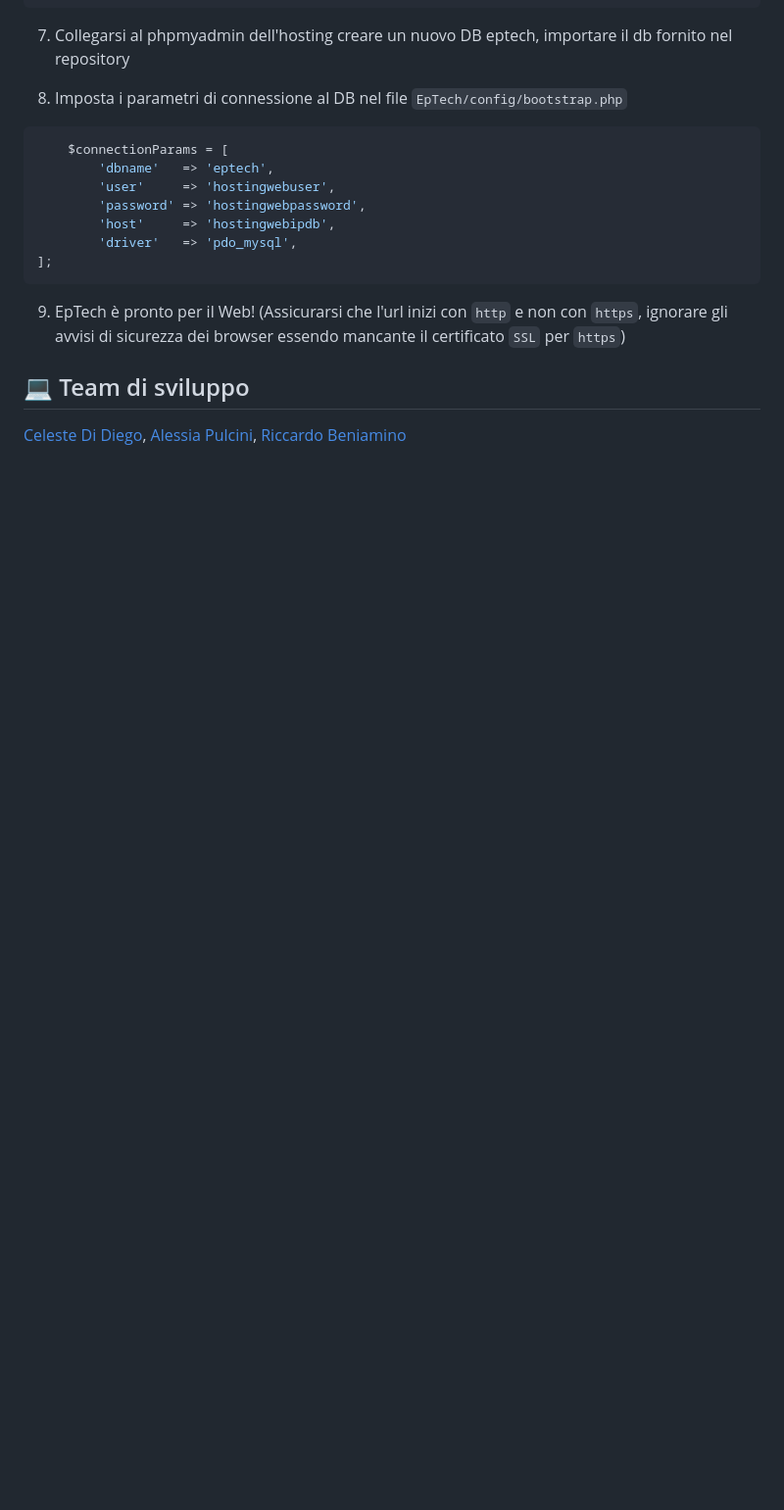
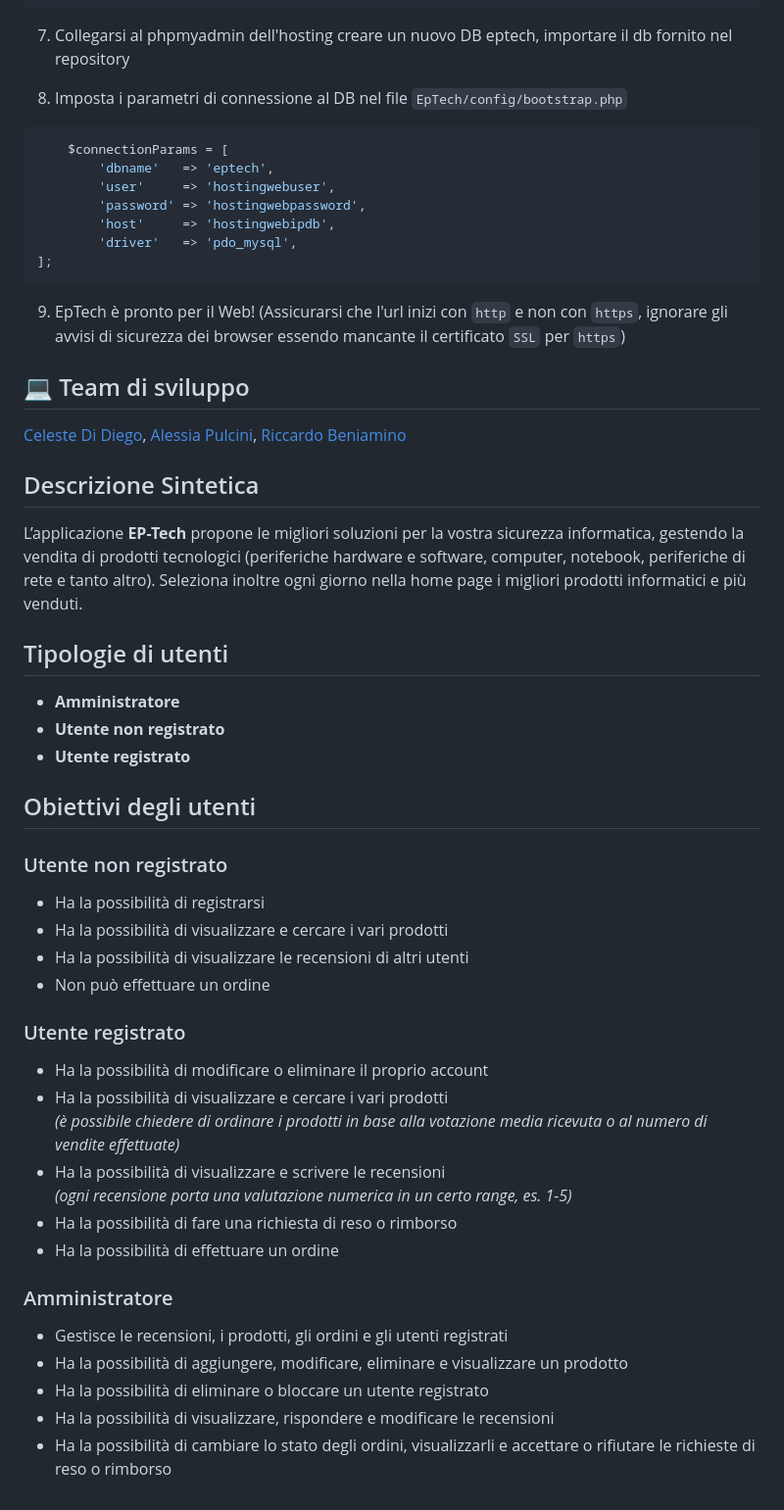
Before and after one commit to celestedidiego/EpTech, a Markdown page: README.md, the part around the change. Shown at 98% size. Rendered like a GitHub page; blank space fills up the shorter version.

Commit message:
aggiornato readme.md

```diff
--- a/README.md
+++ b/README.md
@@ -153,3 +153,37 @@ Essendo basato su Unix, i passaggi sono i medesimi di Linux, sostituire lampp co
 
 ## 💻 Team di sviluppo
 [Celeste Di Diego](https://github.com/celestedidiego), [Alessia Pulcini](https://github.com/alepulc), [Riccardo Beniamino](https://github.com/rickb3n)
+
+## Descrizione Sintetica
+
+L’applicazione **EP-Tech** propone le migliori soluzioni per la vostra sicurezza informatica, gestendo la vendita di prodotti tecnologici (periferiche hardware e software, computer, notebook, periferiche di rete e tanto altro). Seleziona inoltre ogni giorno nella home page i migliori prodotti informatici e più venduti.
+
+## Tipologie di utenti
+
+- **Amministratore**
+- **Utente non registrato**
+- **Utente registrato**
+
+## Obiettivi degli utenti
+
+### Utente non registrato
+- Ha la possibilità di registrarsi
+- Ha la possibilità di visualizzare e cercare i vari prodotti
+- Ha la possibilità di visualizzare le recensioni di altri utenti
+- Non può effettuare un ordine
+
+### Utente registrato
+- Ha la possibilità di modificare o eliminare il proprio account
+- Ha la possibilità di visualizzare e cercare i vari prodotti
+  *(è possibile chiedere di ordinare i prodotti in base alla votazione media ricevuta o al numero di vendite effettuate)*
+- Ha la possibilità di visualizzare e scrivere le recensioni
+  *(ogni recensione porta una valutazione numerica in un certo range, es. 1-5)*
+- Ha la possibilità di fare una richiesta di reso o rimborso
+- Ha la possibilità di effettuare un ordine
+
+### Amministratore
+- Gestisce le recensioni, i prodotti, gli ordini e gli utenti registrati
+- Ha la possibilità di aggiungere, modificare, eliminare e visualizzare un prodotto
+- Ha la possibilità di eliminare o bloccare un utente registrato
+- Ha la possibilità di visualizzare, rispondere e modificare le recensioni
+- Ha la possibilità di cambiare lo stato degli ordini, visualizzarli e accettare o rifiutare le richieste di reso o rimborso
```
